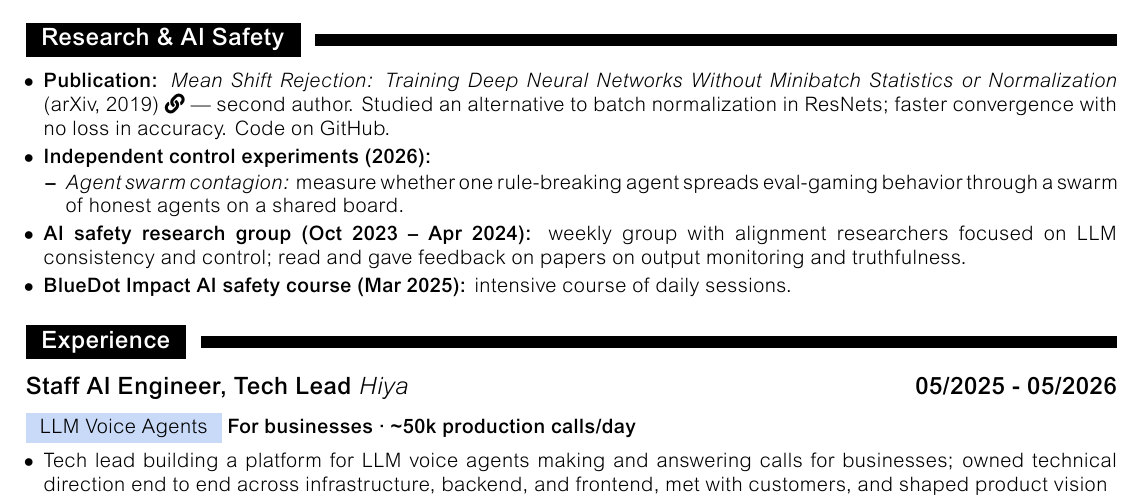
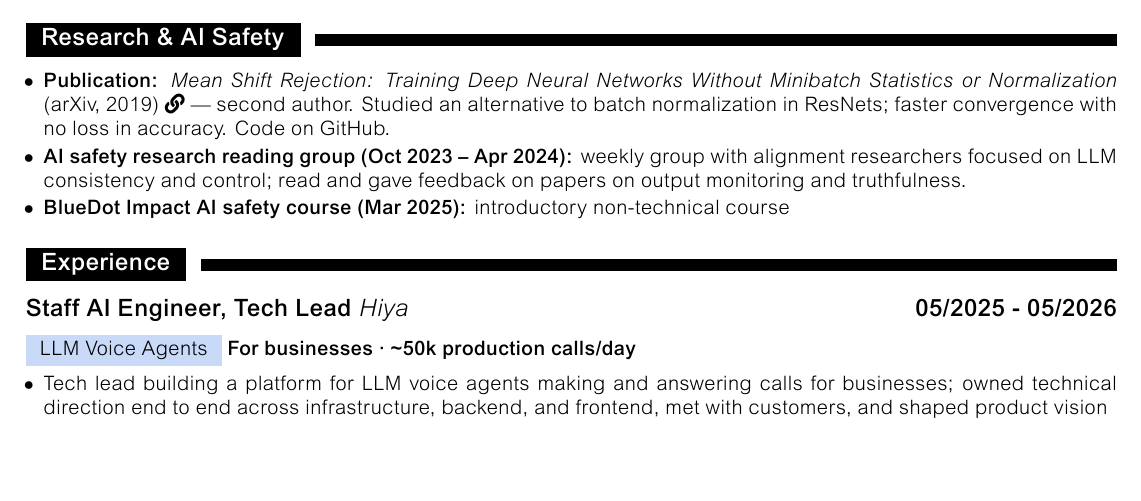
Before and after one commit to taylorkangbeck/resume, a LaTeX CV (resume_main.tex): part of page 1 of 2, cut so that both start at the same text, the shorter picture padded with empty space. Compiled offline with XeLaTeX.

Commit message:
ai safety resume updates

```diff
--- a/resume_main.tex
+++ b/resume_main.tex
@@ -80,13 +80,8 @@
 
 \begin{itemize}
 \item \textbf{Publication:} \textit{Mean Shift Rejection: Training Deep Neural Networks Without Minibatch Statistics or Normalization} (arXiv, 2019) \href{https://arxiv.org/abs/1911.13173}{\faLink} --- second author. Studied an alternative to batch normalization in ResNets; faster convergence with no loss in accuracy. Code on GitHub.
-% TODO: placeholder in source markdown -- fill in repo links or delete before submitting
-\item \textbf{Independent control experiments (2026):}
-    \begin{itemize}
-    \item \textit{Agent swarm contagion:} measure whether one rule-breaking agent spreads eval-gaming behavior through a swarm of honest agents on a shared board.
-    \end{itemize}
-\item \textbf{AI safety research group (Oct 2023 -- Apr 2024):} weekly group with alignment researchers focused on LLM consistency and control; read and gave feedback on papers on output monitoring and truthfulness.
-\item \textbf{BlueDot Impact AI safety course (Mar 2025):} intensive course of daily sessions.
+\item \textbf{AI safety research reading group (Oct 2023 -- Apr 2024):} weekly group with alignment researchers focused on LLM consistency and control; read and gave feedback on papers on output monitoring and truthfulness.
+\item \textbf{BlueDot Impact AI safety course (Mar 2025):} introductory non-technical course
 \end{itemize}
 
 \cvSection{Experience}
```
Also changed, not shown: TaylorKangBeckResume.pdf.
